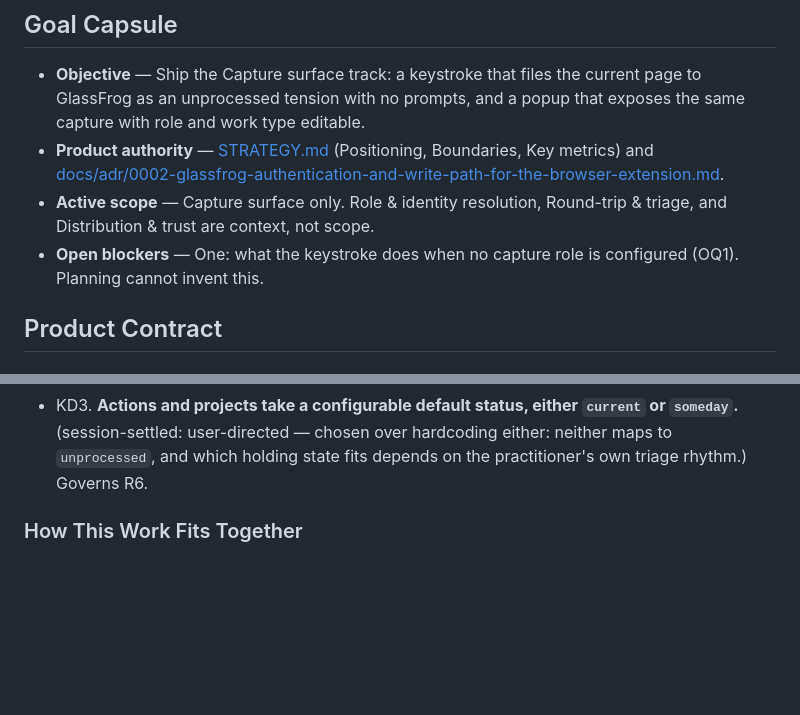
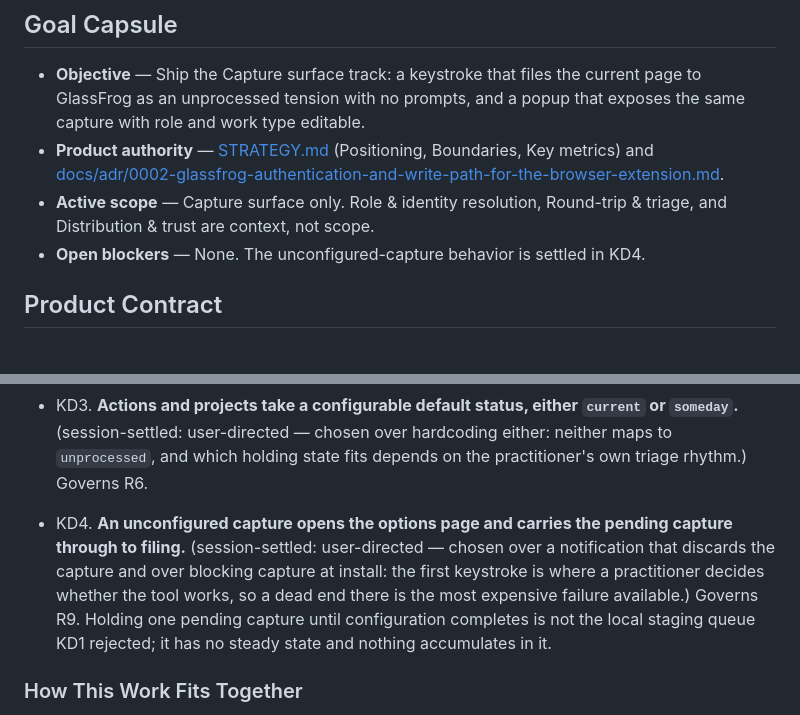
Before and after one commit to Integral-Productivity/glassfrog-clipper, a Markdown page: docs/plans/2026-08-28-1123-feat-zero-decision-capture-path-plan.md, 2 parts joined by grey strips. Drawn GitHub-style; blank space fills up the shorter version.

```diff
--- a/docs/plans/2026-08-28-1123-feat-zero-decision-capture-path-plan.md
+++ b/docs/plans/2026-08-28-1123-feat-zero-decision-capture-path-plan.md
@@ -15,7 +15,7 @@ product_contract_source: ce-brainstorm
 - **Objective** — Ship the Capture surface track: a keystroke that files the current page to GlassFrog as an unprocessed tension with no prompts, and a popup that exposes the same capture with role and work type editable.
 - **Product authority** — [STRATEGY.md](STRATEGY.md) (Positioning, Boundaries, Key metrics) and [docs/adr/0002-glassfrog-authentication-and-write-path-for-the-browser-extension.md](docs/adr/0002-glassfrog-authentication-and-write-path-for-the-browser-extension.md).
 - **Active scope** — Capture surface only. Role & identity resolution, Round-trip & triage, and Distribution & trust are context, not scope.
-- **Open blockers** — One: what the keystroke does when no capture role is configured (OQ1). Planning cannot invent this.
+- **Open blockers** — None. The unconfigured-capture behavior is settled in KD4.
 
 ## Product Contract
 
@@ -36,6 +36,8 @@ So the API inverts the expected constraint. Filing with no text is fine. Filing
 - KD1. **A capture role is configured once and overridden in the popup, never resolved per-capture.** (session-settled: user-directed — chosen over most-recently-used role and a local staging queue: MRU fails invisibly when context switches mid-session, and a local queue becomes the second GlassFrog client STRATEGY.md Boundaries forbid.) Governs R3, R5.
 - KD2. **A capture with no work type files as a tension with `status: unprocessed`.** (session-settled: user-directed — chosen over last-used type and over marking auto-defaulted items provisional: the practitioner works GlassFrog's unprocessed queue as their real triage surface, so every defaulted item is seen anyway and a provisional marker carries cost without benefit.) Governs R4.
 - KD3. **Actions and projects take a configurable default status, either `current` or `someday`.** (session-settled: user-directed — chosen over hardcoding either: neither maps to `unprocessed`, and which holding state fits depends on the practitioner's own triage rhythm.) Governs R6.
+
+- KD4. **An unconfigured capture opens the options page and carries the pending capture through to filing.** (session-settled: user-directed — chosen over a notification that discards the capture and over blocking capture at install: the first keystroke is where a practitioner decides whether the tool works, so a dead end there is the most expensive failure available.) Governs R9. Holding one pending capture until configuration completes is not the local staging queue KD1 rejected; it has no steady state and nothing accumulates in it.
 
 <!-- ce-section: work-relationships -->
 ### How This Work Fits Together
```
Also changed, not shown: other parts of docs/plans/2026-08-28-1123-feat-zero-decision-capture-path-plan.md (+8 -7 lines).
